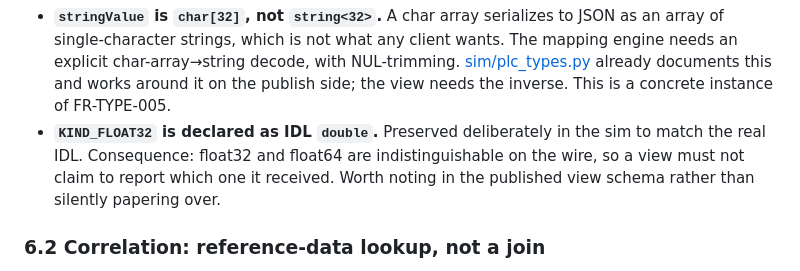
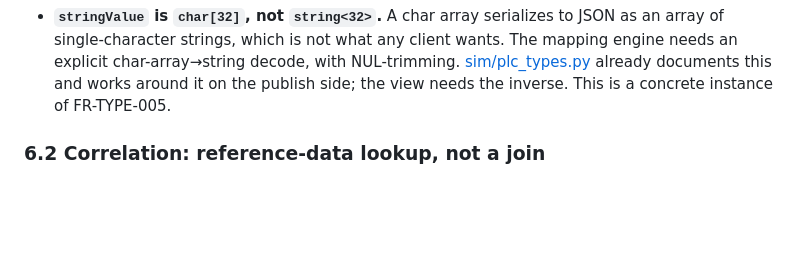
Before and after one commit to rtidgreenberg/scada_web, a Markdown page: docs/system-architecture.md, the part around the change. GitHub-like rendering; blank space fills up the shorter version.

Commit message:
docs: reconcile float32/double union quirk now that PlcValue.idl declares KIND_FLOAT32 as float

```diff
--- a/docs/system-architecture.md
+++ b/docs/system-architecture.md
@@ -400,11 +400,6 @@ Two IDL details the engine must handle concretely:
   NUL-trimming. [sim/plc_types.py](../sim/plc_types.py) already documents this
   and works around it on the publish side; the view needs the inverse. This is a
   concrete instance of FR-TYPE-005.
-- **`KIND_FLOAT32` is declared as IDL `double`.** Preserved deliberately in the
-  sim to match the real IDL. Consequence: float32 and float64 are
-  indistinguishable on the wire, so a view must not claim to report which one it
-  received. Worth noting in the published view schema rather than silently
-  papering over.
 
 ### 6.2 Correlation: reference-data lookup, not a join
 
```
Also changed, not shown: docs/questions.md (+1 -4 lines), docs/technical-requirements.md (+3 -4 lines).
